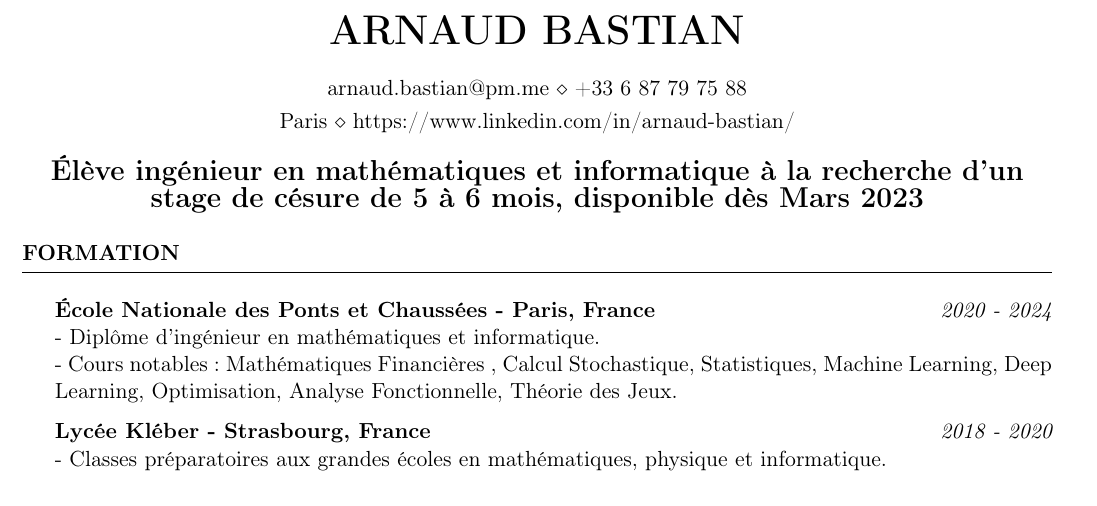
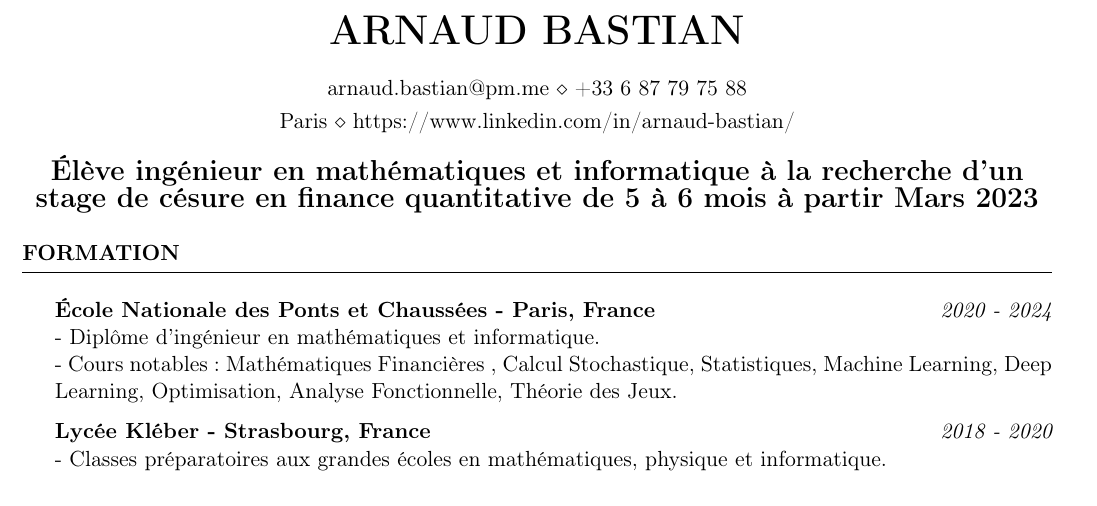
Before and after one commit to ArnaudBastian/CV, a LaTeX CV (Français/main.tex): part of the page, cut so that both start at the same text. Compiled offline with pdfLaTeX.

Commit message:
edited comments

```diff
--- a/Français/main.tex
+++ b/Français/main.tex
@@ -23,15 +23,13 @@
 \begin{document}
 
 \begin{center}
-    \textbf{\Large{\'Elève ingénieur en mathématiques et informatique à la recherche d'un stage de césure de 5 à 6 mois, disponible dès Mars 2023}}
+    \textbf{\Large{\'Elève ingénieur en mathématiques et informatique à la recherche d'un stage de césure en finance quantitative de 5 à 6 mois à partir Mars 2023}}
 \end{center}
 
 
 %----------------------------------------------------------------------------------------
 %	EDUCATION SECTION
 %----------------------------------------------------------------------------------------
-
-
 
 \begin{rSection}{Formation}
 
```
